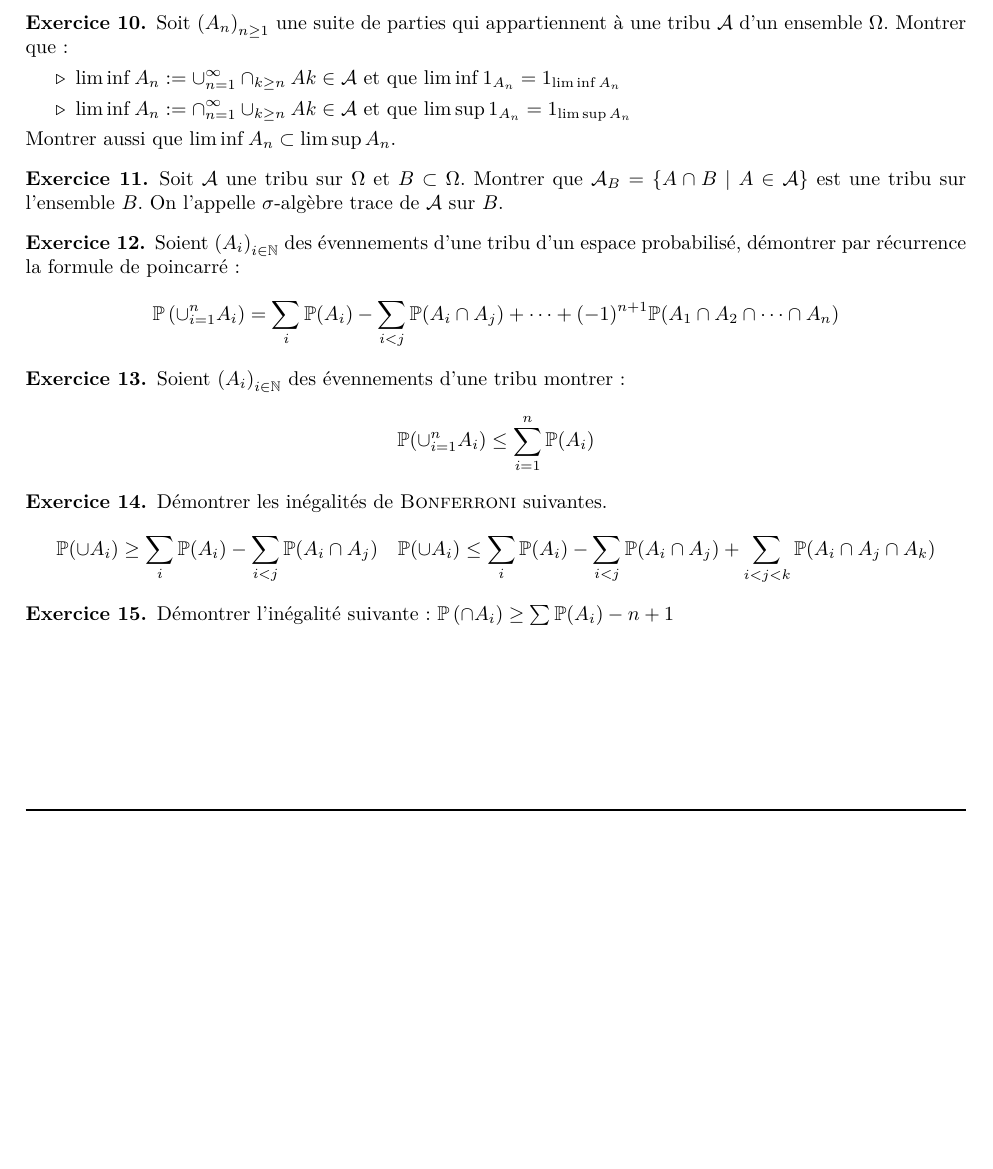
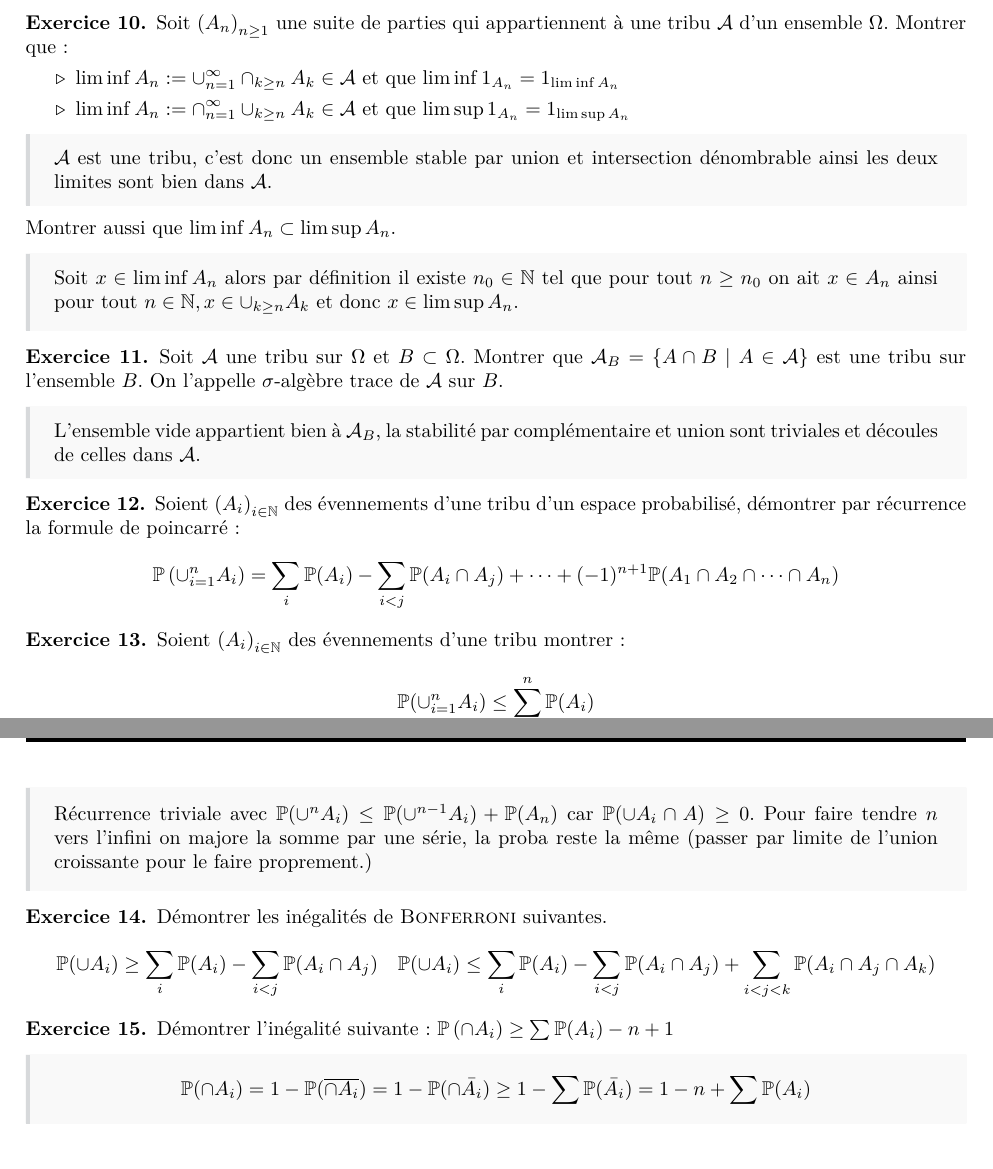
Before and after one commit to ThePotatoPvP/cours_dl3, a LaTeX document (Proba/TD/proba_td1.tex): part of page 3 of 3 before the commit and two parts of pages 3 and 4 of 4 after it, the two joined at a grey line, cut so that both start at the same text, the shorter picture padded with empty space. Compiled offline with pdfLaTeX.

Commit message:
+ correc exo 15

```diff
--- a/Proba/TD/proba_td1.tex
+++ b/Proba/TD/proba_td1.tex
@@ -153,18 +153,25 @@ mails des teachers : daures@lspm.paris et le plus important collin@lspm.paris
     Soit \(\left(A_n\right)_{n\geq1}\) une suite de parties qui appartiennent
     à une tribu \(\mathcal{A}\) d'un ensemble \(\Omega\). Montrer que :
     \begin{enumerate}
-        \itt \(\ds \lim\inf A_n := \cup_{n=1}^\infty\cap_{k\geq n} Ak \in \mathcal{A}\)
+        \itt \(\ds \lim\inf A_n := \cup_{n=1}^\infty\cap_{k\geq n} A_k \in \mathcal{A}\)
         et que \(\lim\inf 1_{A_n} = 1_{\lim\inf A_n}\)
-        \itt \(\ds \lim\inf A_n := \cap_{n=1}^\infty\cup_{k\geq n} Ak \in \mathcal{A}\)
+        \itt \(\ds \lim\inf A_n := \cap_{n=1}^\infty\cup_{k\geq n} A_k \in \mathcal{A}\)
         et que \(\lim\sup 1_{A_n} = 1_{\lim\sup A_n}\)
     \end{enumerate}
+    \boxans{\(\mathcal{A}\) est une tribu, c'est donc un ensemble stable par union
+    et intersection dénombrable ainsi les deux limites sont bien dans \(\mathcal{A}\).}
     Montrer aussi que \(\lim\inf A_n\subset\lim\sup A_n\).
+    \boxans{Soit \(x\in\lim\inf A_n\) alors par définition il existe \(n_0\in\N\)
+    tel que pour tout \(n\geq n_0\) on ait \(x\in A_n\) ainsi pour tout
+    \(n\in\N, x\in\cup_{k\geq n} A_k\) et donc \(x\in\lim\sup A_n\).}
 \end{exo}
 
 \begin{exo}
     Soit \(\mathcal{A}\) une tribu sur \(\Omega\) et \(B\subset\Omega\). Montrer que
     \(\mathcal{A}_B=\{A\cap B\mid A\in\mathcal{A}\}\) est une tribu sur
     l'ensemble \(B\). On l'appelle \(\sigma\)-algèbre trace de \(\mathcal{A}\) sur \(B\).
+    \boxans{L'ensemble vide appartient bien à \(\mathcal{A}_B\), la stabilité
+    par complémentaire et union sont triviales et découles de celles dans \(\mathcal{A}\).}
 \end{exo}
 
 \begin{exo}
@@ -177,6 +184,10 @@ mails des teachers : daures@lspm.paris et le plus important collin@lspm.paris
 \begin{exo}
     Soient \(\left(A_i\right)_{i\in\N}\) des évennements d'une tribu montrer:
     \[ \proba(\cup_{i=1}^nA_i)\leq \sum_{i=1}^n\proba(A_i)\]
+    \boxans{Récurrence triviale avec \(\proba(\cup^n A_i) \leq \proba(\cup^{n-1} A_i) + \proba(A_n)\)
+    car \(\proba(\cup A_i \cap A)\geq 0\). Pour faire tendre \(n\) vers l'infini on majore la somme
+    par une série, la proba reste la même (passer par limite de l'union croissante
+    pour le faire proprement.)}
 \end{exo}
 
 \begin{exo}
@@ -188,5 +199,7 @@ mails des teachers : daures@lspm.paris et le plus important collin@lspm.paris
 
 \begin{exo}
     Démontrer l'inégalité suivante : \(\proba\left(\cap A_i\right)\geq\sum\proba(A_i)-n+1\)
+    \boxans{\[\proba (\cap A_i) = 1 - \proba (\overline{\cap A_i}) = 1 - \proba(\cap \bar{A_i})
+    \geq 1 - \sum \proba (\bar{A_i}) = 1 - n + \sum \proba(A_i)\]}
 \end{exo}
 \end{document}
```
